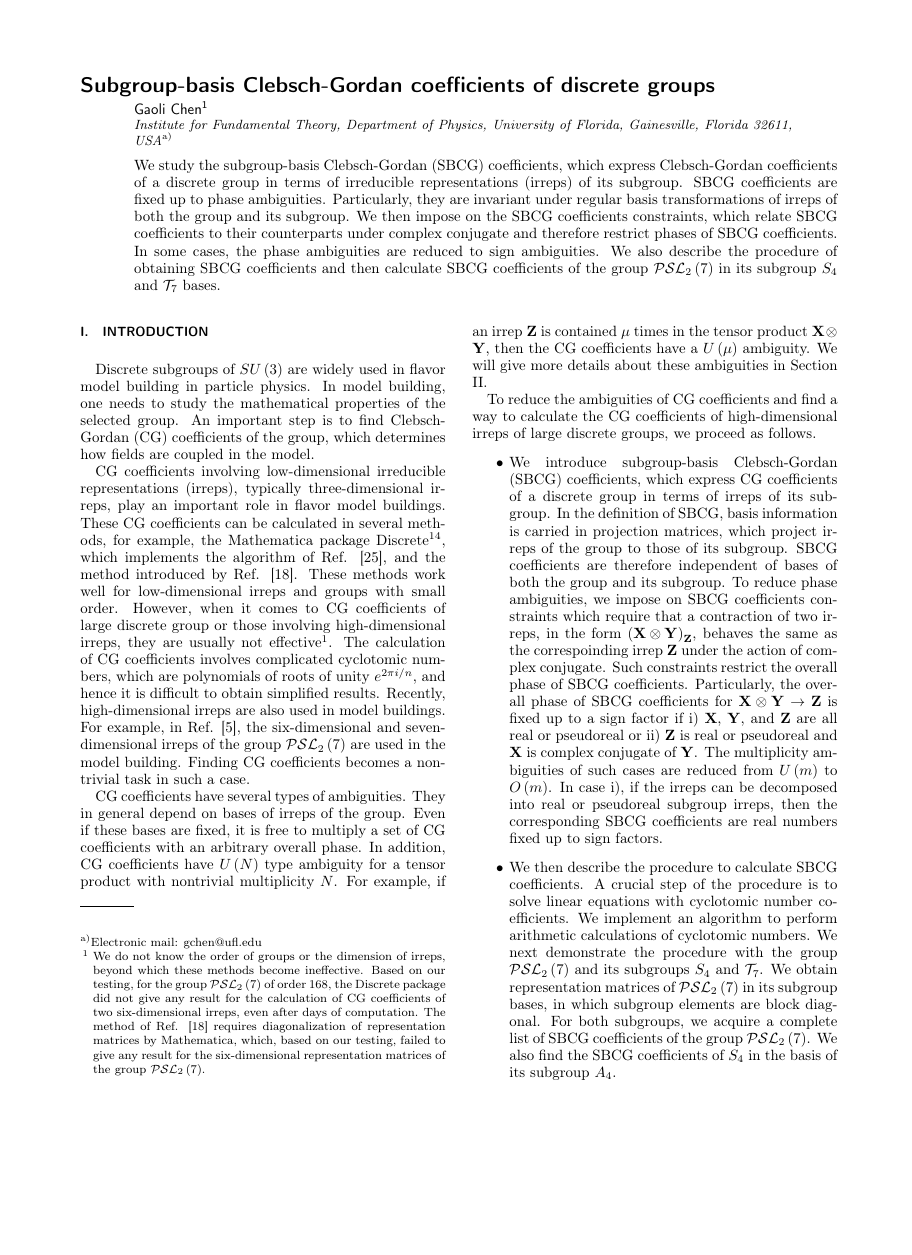
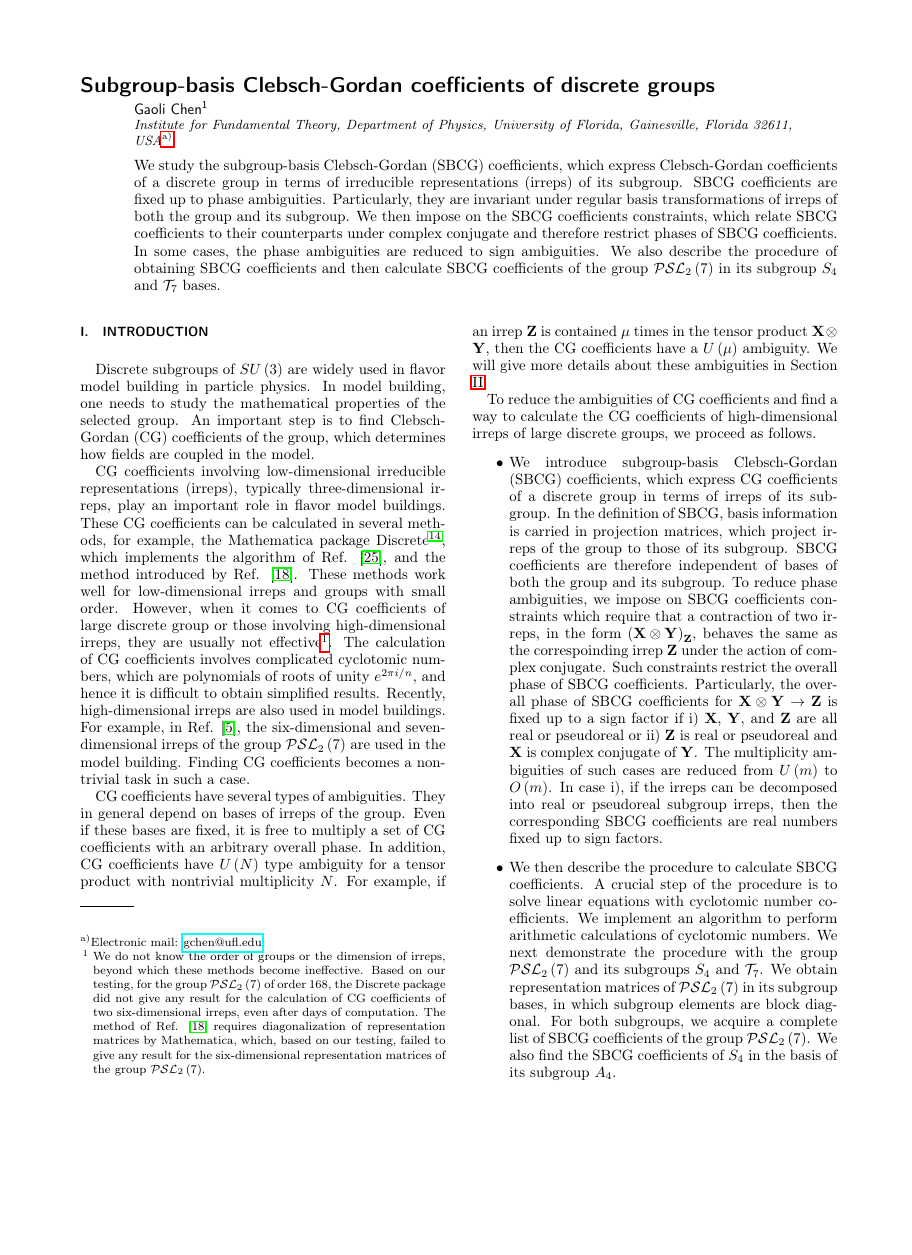
Before and after one commit to gaolichen/psl27cg, a LaTeX paper (paper/paper.tex): page 1 of 38, the shorter picture padded with empty space. Compiled offline with pdfLaTeX.

Commit message:
support hyperlink in the pdf

```diff
--- a/paper/paper.tex
+++ b/paper/paper.tex
@@ -21,6 +21,8 @@
   \newtheorem{prop}[thm]{\protect\propositionname}
 
 %%%%%%%%%%%%%%%%%%%%%%%%%%%%%% User specified LaTeX commands.
+\usepackage{url}
+\usepackage{hyperref}
 \usepackage{babel}
 \usepackage{nccmath}
 \usepackage{chngcntr}
```
Also changed, not shown: 1 other file.
